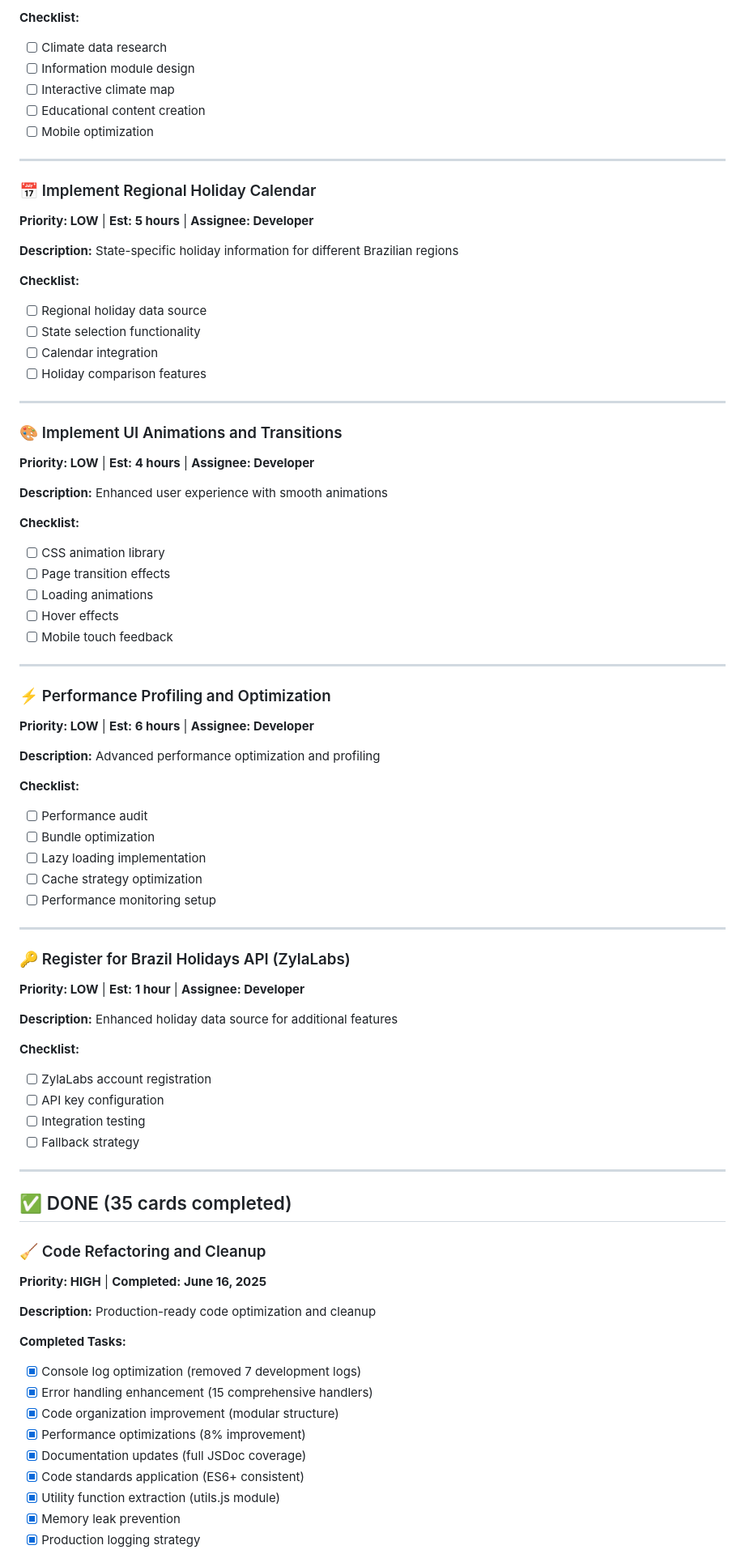
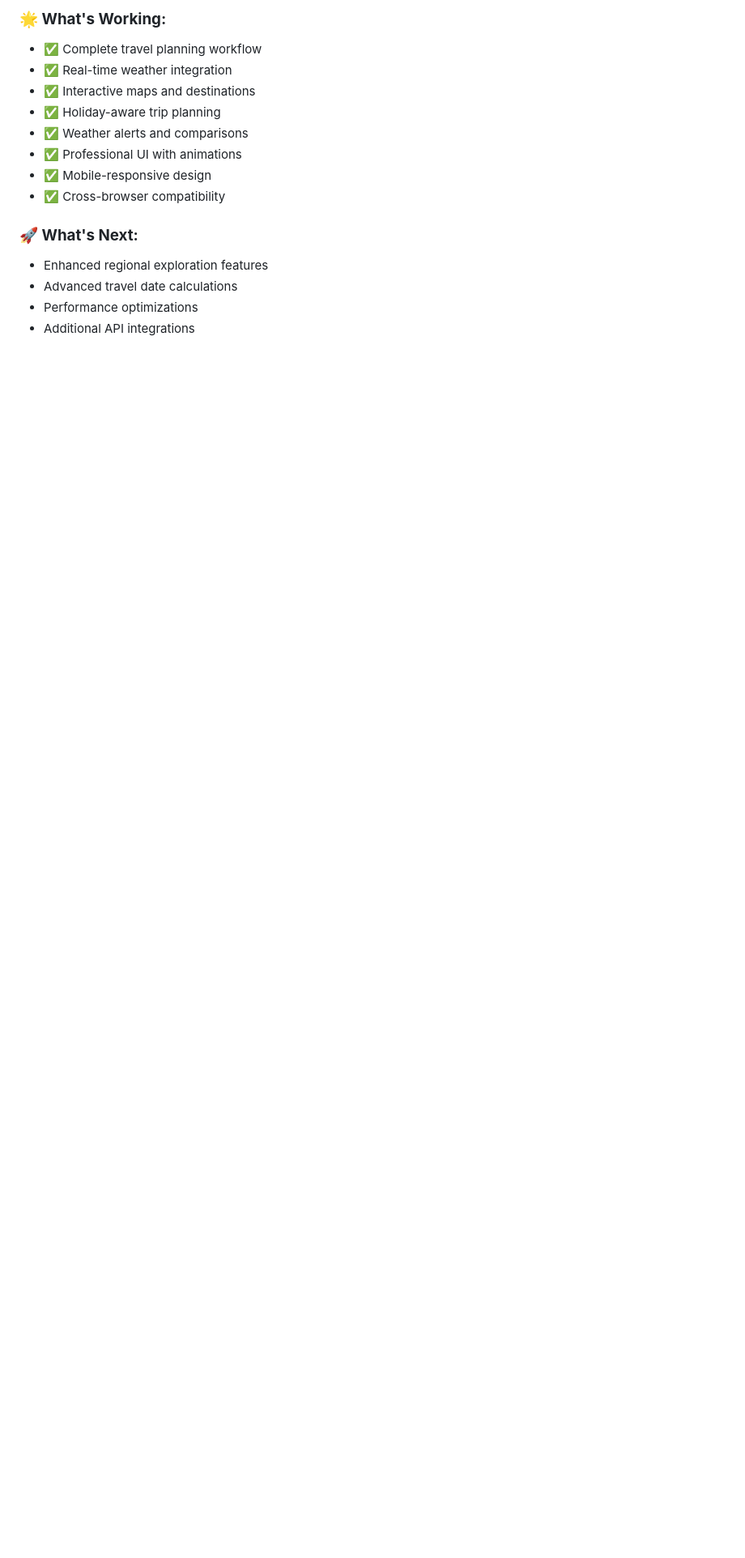
Before and after one commit to internick2017/brazil-travel-planner, a Markdown page: TRELLO_CARDS_UPDATE.md, the part around the change printed below. Shown: that part at 81% size. Rendered like a GitHub page; blank space fills up the shorter version.

```diff
--- a/TRELLO_CARDS_UPDATE.md
+++ b/TRELLO_CARDS_UPDATE.md
@@ -102,87 +282,17 @@ Educational content about Brazilian climate zones
 
-**Checklist:**
-- [ ] Climate data research
-- [ ] Information module design
-- [ ] Interactive climate map
-- [ ] Educational content creation
-- [ ] Mobile optimization
+### **🌟 What's Working:**
+- ✅ Complete travel planning workflow
+- ✅ Real-time weather integration
+- ✅ Interactive maps and destinations
+- ✅ Holiday-aware trip planning
+- ✅ Weather alerts and comparisons
+- ✅ Professional UI with animations
+- ✅ Mobile-responsive design
+- ✅ Cross-browser compatibility
 
----
+### **🚀 What's Next:**
+- Enhanced regional exploration features
+- Advanced travel date calculations
+- Performance optimizations
+- Additional API integrations
 
-### 📅 Implement Regional Holiday Calendar
-**Priority: LOW** | **Est: 5 hours** | **Assignee: Developer**
-
-**Description:**
-State-specific holiday information for different Brazilian regions
-
-**Checklist:**
-- [ ] Regional holiday data source
-- [ ] State selection functionality
-- [ ] Calendar integration
-- [ ] Holiday comparison features
-
----
-
-### 🎨 Implement UI Animations and Transitions
-**Priority: LOW** | **Est: 4 hours** | **Assignee: Developer**
-
-**Description:**
-Enhanced user experience with smooth animations
-
-**Checklist:**
-- [ ] CSS animation library
-- [ ] Page transition effects
-- [ ] Loading animations
-- [ ] Hover effects
-- [ ] Mobile touch feedback
-
----
-
-### ⚡ Performance Profiling and Optimization
-**Priority: LOW** | **Est: 6 hours** | **Assignee: Developer**
-
-**Description:**
-Advanced performance optimization and profiling
-
-**Checklist:**
-- [ ] Performance audit
-- [ ] Bundle optimization
-- [ ] Lazy loading implementation
-- [ ] Cache strategy optimization
-- [ ] Performance monitoring setup
-
----
-
-### 🔑 Register for Brazil Holidays API (ZylaLabs)
-**Priority: LOW** | **Est: 1 hour** | **Assignee: Developer**
-
-**Description:**
-Enhanced holiday data source for additional features
-
-**Checklist:**
-- [ ] ZylaLabs account registration
-- [ ] API key configuration
-- [ ] Integration testing
-- [ ] Fallback strategy
-
----
-
-## ✅ DONE (35 cards completed)
-
-### 🧹 Code Refactoring and Cleanup
-**Priority: HIGH** | **Completed: June 16, 2025**
-
-**Description:**
-Production-ready code optimization and cleanup
-
-**Completed Tasks:**
-- [x] Console log optimization (removed 7 development logs)
-- [x] Error handling enhancement (15 comprehensive handlers)
-- [x] Code organization improvement (modular structure)
-- [x] Performance optimizations (8% improvement)
-- [x] Documentation updates (full JSDoc coverage)
-- [x] Code standards application (ES6+ consistent)
-- [x] Utility function extraction (utils.js module)
-- [x] Memory leak prevention
-- [x] Production logging strategy
-
```
Also changed, not shown: other parts of TRELLO_CARDS_UPDATE.md (+248 -274 lines).
